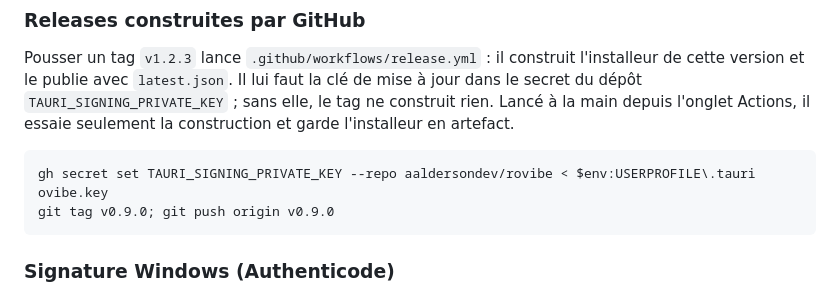
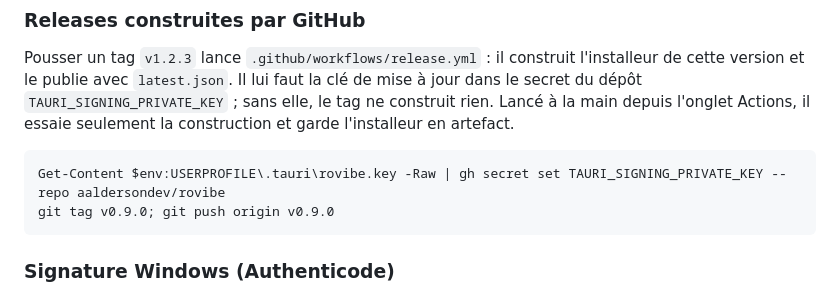
Before and after one commit to aaldersondev/rovibe, a Markdown page: README.fr.md, the part around the change. Drawn GitHub-style.

````diff
--- a/README.fr.md
+++ b/README.fr.md
@@ -68,8 +68,7 @@ Au démarrage, l'app lit `latest.json` sur la dernière release GitHub du dépô
 Pousser un tag `v1.2.3` lance `.github/workflows/release.yml` : il construit l'installeur de cette version et le publie avec `latest.json`. Il lui faut la clé de mise à jour dans le secret du dépôt `TAURI_SIGNING_PRIVATE_KEY` ; sans elle, le tag ne construit rien. Lancé à la main depuis l'onglet Actions, il essaie seulement la construction et garde l'installeur en artefact.
 
 ```powershell
-gh secret set TAURI_SIGNING_PRIVATE_KEY --repo aaldersondev/rovibe < $env:USERPROFILE\.tauri
-ovibe.key
+Get-Content $env:USERPROFILE\.tauri\rovibe.key -Raw | gh secret set TAURI_SIGNING_PRIVATE_KEY --repo aaldersondev/rovibe
 git tag v0.9.0; git push origin v0.9.0
 ```
 
````
Also changed, not shown: README.md (+1 -2 lines).
